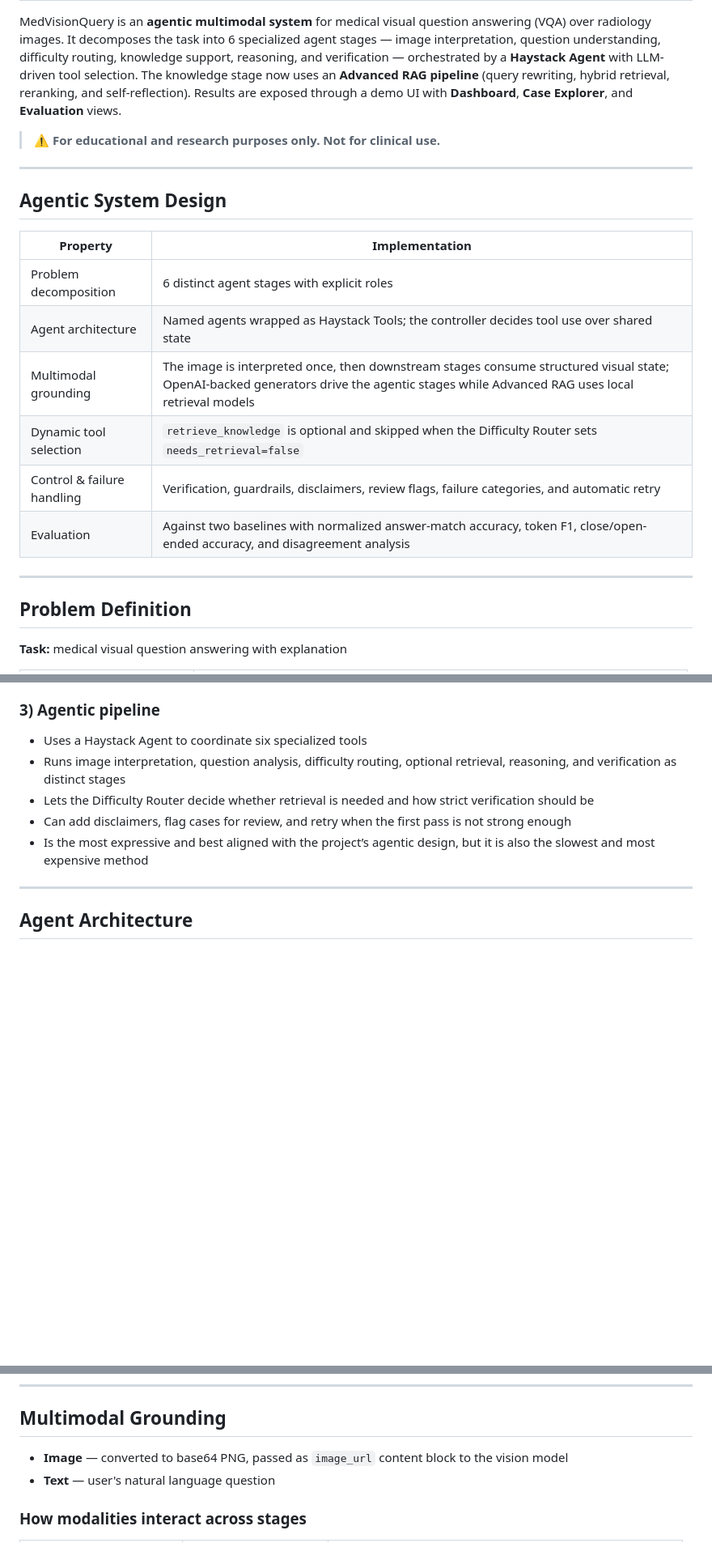
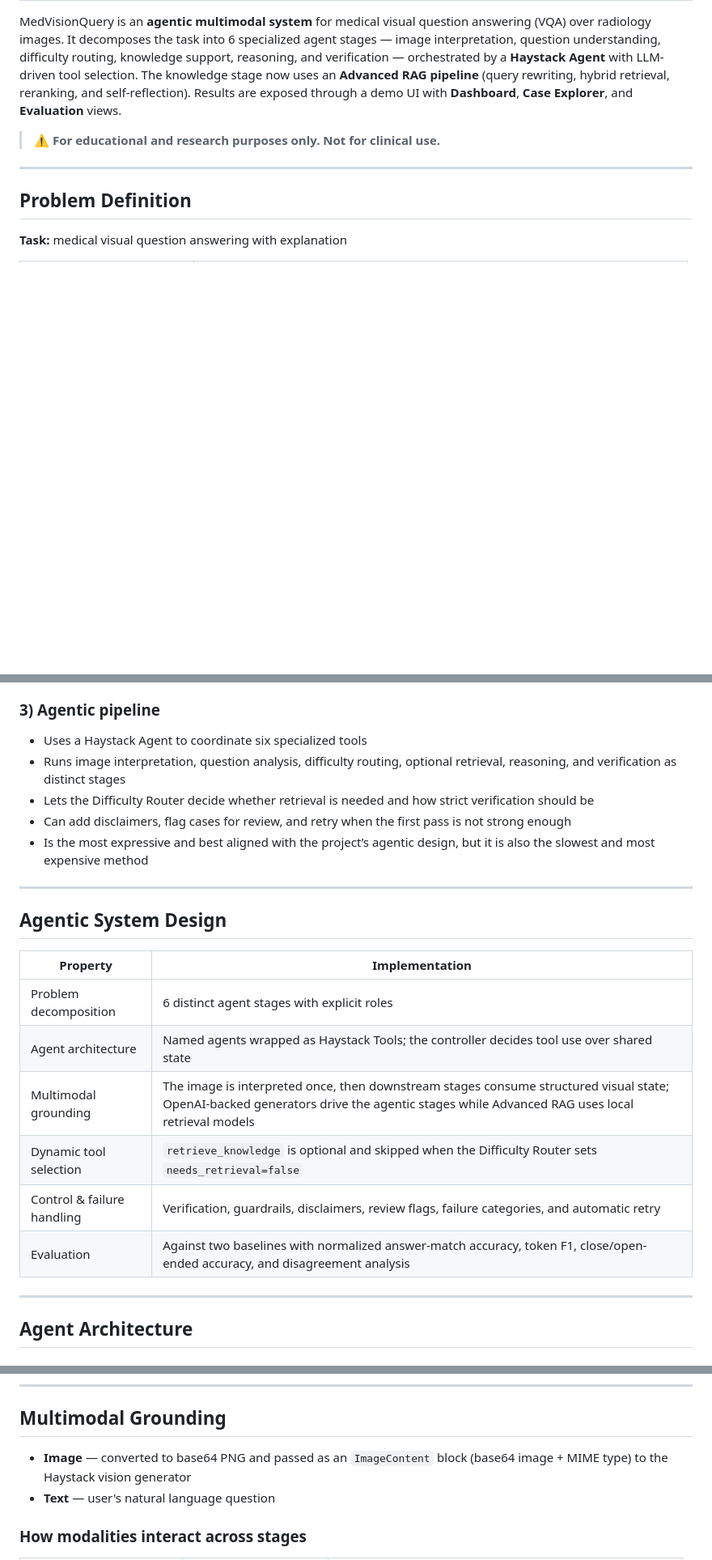
Before and after one commit to clarence-ck/med-vqa-rad-agentic, a Markdown page: README.md, 3 parts joined by grey strips. Shown at 81% size. GitHub-like rendering; blank space fills up the shorter version.

```diff
--- a/README.md
+++ b/README.md
@@ -3,19 +3,6 @@
 MedVisionQuery is an **agentic multimodal system** for medical visual question answering (VQA) over radiology images. It decomposes the task into 6 specialized agent stages — image interpretation, question understanding, difficulty routing, knowledge support, reasoning, and verification — orchestrated by a **Haystack Agent** with LLM-driven tool selection. The knowledge stage now uses an **Advanced RAG pipeline** (query rewriting, hybrid retrieval, reranking, and self-reflection). Results are exposed through a demo UI with **Dashboard**, **Case Explorer**, and **Evaluation** views.
 
 > ⚠️ **For educational and research purposes only. Not for clinical use.**
-
----
-
-## Agentic System Design
-
-| Property | Implementation |
-|---|---|
-| Problem decomposition | 6 distinct agent stages with explicit roles |
-| Agent architecture | Named agents wrapped as Haystack Tools; the controller decides tool use over shared state |
-| Multimodal grounding | The image is interpreted once, then downstream stages consume structured visual state; OpenAI-backed generators drive the agentic stages while Advanced RAG uses local retrieval models |
-| Dynamic tool selection | `retrieve_knowledge` is optional and skipped when the Difficulty Router sets `needs_retrieval=false` |
-| Control & failure handling | Verification, guardrails, disclaimers, review flags, failure categories, and automatic retry |
-| Evaluation | Against two baselines with normalized answer-match accuracy, token F1, close/open-ended accuracy, and disagreement analysis |
 
 ---
 
@@ -71,6 +60,19 @@ All three methods use the same medical image and question as input, but they dif
 - Lets the Difficulty Router decide whether retrieval is needed and how strict verification should be
 - Can add disclaimers, flag cases for review, and retry when the first pass is not strong enough
 - Is the most expressive and best aligned with the project’s agentic design, but it is also the slowest and most expensive method
+
+---
+
+## Agentic System Design
+
+| Property | Implementation |
+|---|---|
+| Problem decomposition | 6 distinct agent stages with explicit roles |
+| Agent architecture | Named agents wrapped as Haystack Tools; the controller decides tool use over shared state |
+| Multimodal grounding | The image is interpreted once, then downstream stages consume structured visual state; OpenAI-backed generators drive the agentic stages while Advanced RAG uses local retrieval models |
+| Dynamic tool selection | `retrieve_knowledge` is optional and skipped when the Difficulty Router sets `needs_retrieval=false` |
+| Control & failure handling | Verification, guardrails, disclaimers, review flags, failure categories, and automatic retry |
+| Evaluation | Against two baselines with normalized answer-match accuracy, token F1, close/open-ended accuracy, and disagreement analysis |
 
 ---
 
@@ -226,7 +236,7 @@ Hugging Face is used to download the raw dataset via scripts. The retrieval stac
 
 ## Multimodal Grounding
 
-- **Image** — converted to base64 PNG, passed as `image_url` content block to the vision model
+- **Image** — converted to base64 PNG and passed as an `ImageContent` block (base64 image + MIME type) to the Haystack vision generator
 - **Text** — user's natural language question
 
 ### How modalities interact across stages
```
Also changed, not shown: other parts of README.md (+48 -23 lines).
